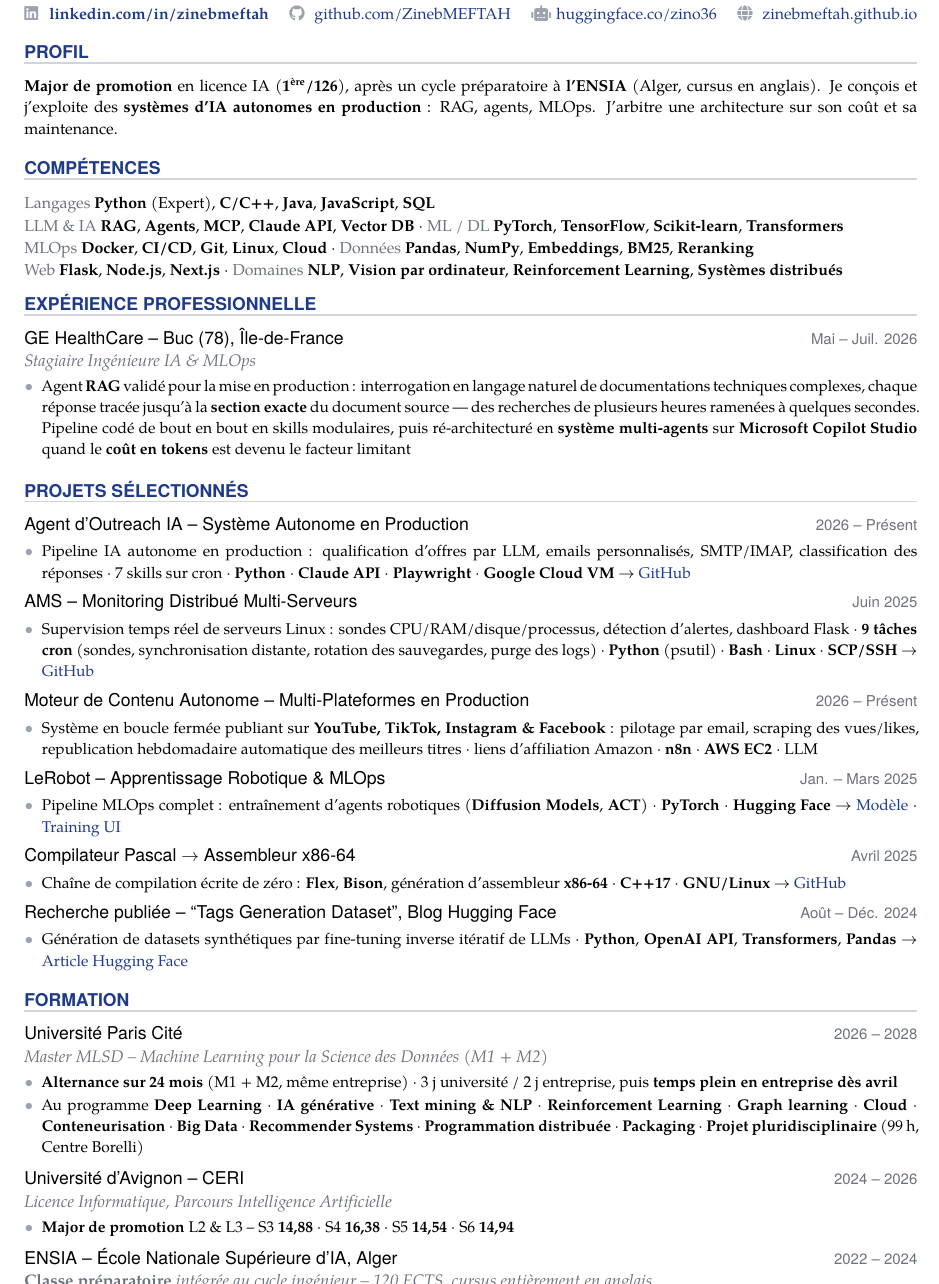
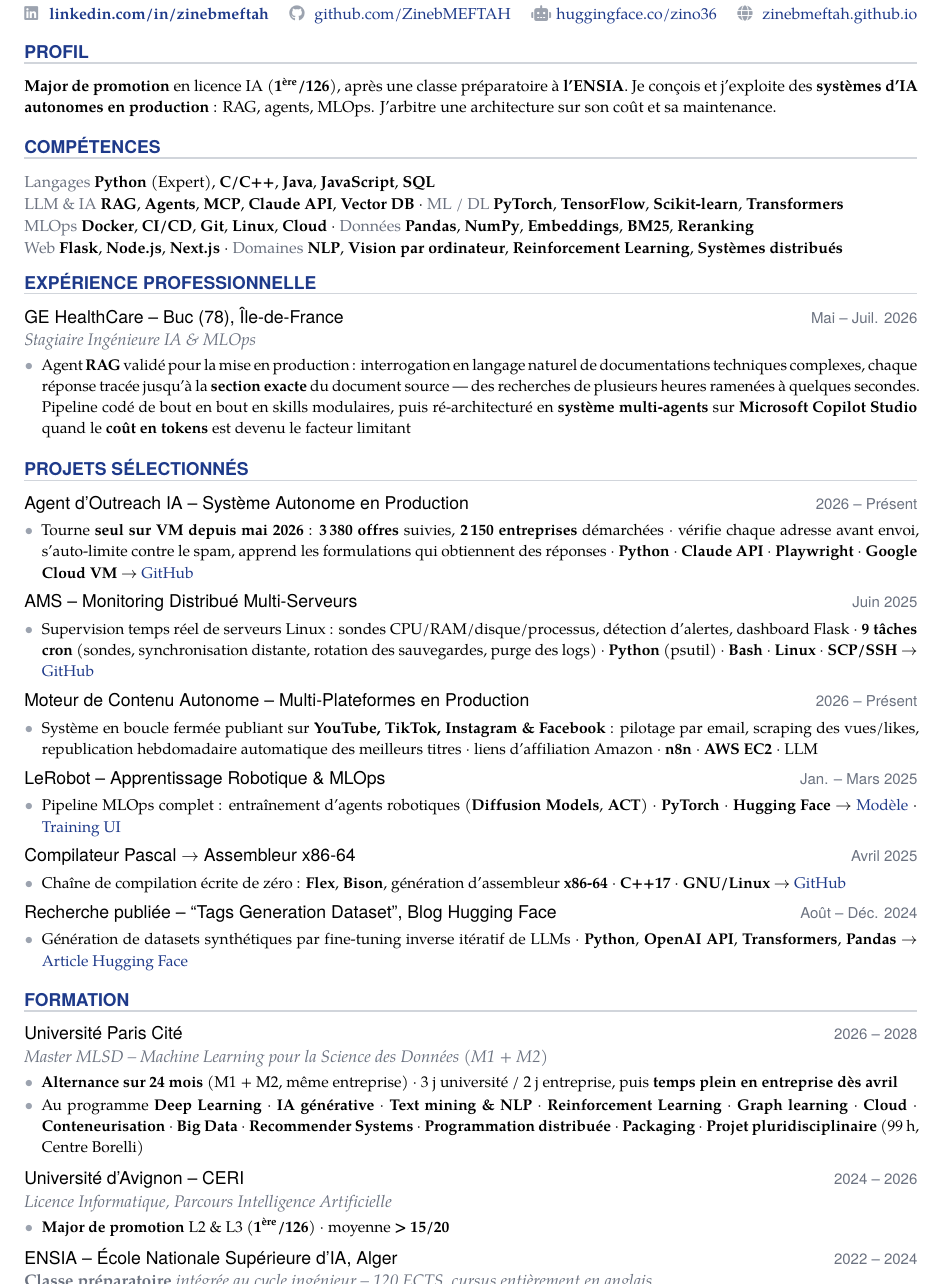
Before and after one commit to ZinebMEFTAH/stationf-outreach-agent, a LaTeX CV (documents/CV_Zineb_Meftah_FR.tex): part of page 2 of 2, cut so that both start at the same text. Compiled offline with XeLaTeX.

Commit message:
sync: refresh sanitized showcase 2026-10-06

```diff
--- a/documents/CV_Zineb_Meftah_FR.tex
+++ b/documents/CV_Zineb_Meftah_FR.tex
@@ -176,8 +176,8 @@
   \mainSection{Profil}
   {\fontsize{9pt}{12.5pt}\selectfont
 % @profil
-\textbf{Major de promotion} en licence IA (\textbf{1\textsuperscript{ère}/126}), après un cycle
-préparatoire à \textbf{l'ENSIA} (Alger, cursus en anglais). Je conçois et j'exploite des
+\textbf{Major de promotion} en licence IA (\textbf{1\textsuperscript{ère}/126}), après une classe
+préparatoire à \textbf{l'ENSIA}. Je conçois et j'exploite des
 \textbf{systèmes d'IA autonomes en production} : RAG, agents, MLOps. J'arbitre une architecture
 sur son coût et sa maintenance.
 % @endprofil\par
@@ -213,7 +213,7 @@ sur son coût et sa maintenance.
     {2026 -- Présent}{%
 % @bullets id=outreach-agent
     \cvBullets{
-      \cvItem{Pipeline IA autonome en production : qualification d'offres par LLM, emails personnalisés, SMTP/IMAP, classification des réponses $\cdot$ 7 skills sur cron $\cdot$ \textbf{Python} $\cdot$ \textbf{Claude API} $\cdot$ \textbf{Playwright} $\cdot$ \textbf{Google Cloud VM} $\to$ \href{https://github.com/ZinebMEFTAH/stationf-outreach-agent}{GitHub}}
+      \cvItem{Tourne \textbf{seul sur VM depuis mai 2026} : \textbf{3\,380 offres} suivies, \textbf{2\,150 entreprises} démarchées $\cdot$ vérifie chaque adresse avant envoi, s'auto-limite contre le spam, apprend les formulations qui obtiennent des réponses $\cdot$ \textbf{Python} $\cdot$ \textbf{Claude API} $\cdot$ \textbf{Playwright} $\cdot$ \textbf{Google Cloud VM} $\to$ \href{https://github.com/ZinebMEFTAH/stationf-outreach-agent}{GitHub}}
     }
 % @endbullets
   }
@@ -292,7 +292,7 @@ sur son coût et sa maintenance.
     {2024 -- 2026}{%
 % @bullets id=universite-d-avignon-ceri
     \cvBullets{
-      \cvItem{\textbf{Major de promotion} L2 \& L3 -- S3~\textbf{14,88} $\cdot$ S4~\textbf{16,38} $\cdot$ S5~\textbf{14,54} $\cdot$ S6~\textbf{14,94}}
+      \cvItem{\textbf{Major de promotion} L2 \& L3 (\textbf{1\textsuperscript{ère}/126}) $\cdot$ moyenne \textbf{> 15/20}}
     }
 % @endbullets
   }
```
Also changed, not shown: documents/CV_Zineb_Meftah_EN.tex (+4 -4 lines), documents/CV_Zineb_Meftah_FR.tex (2 more changed lines).
